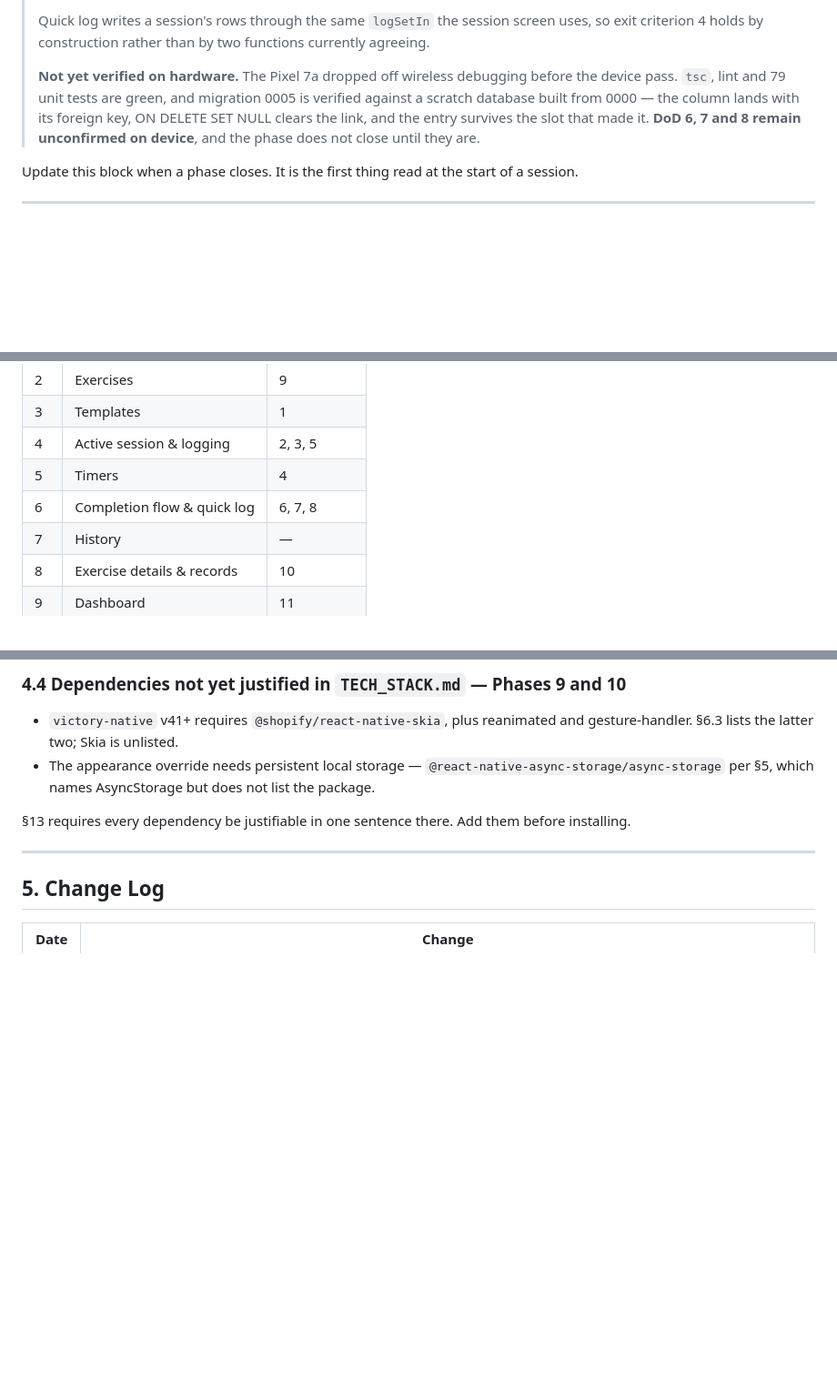
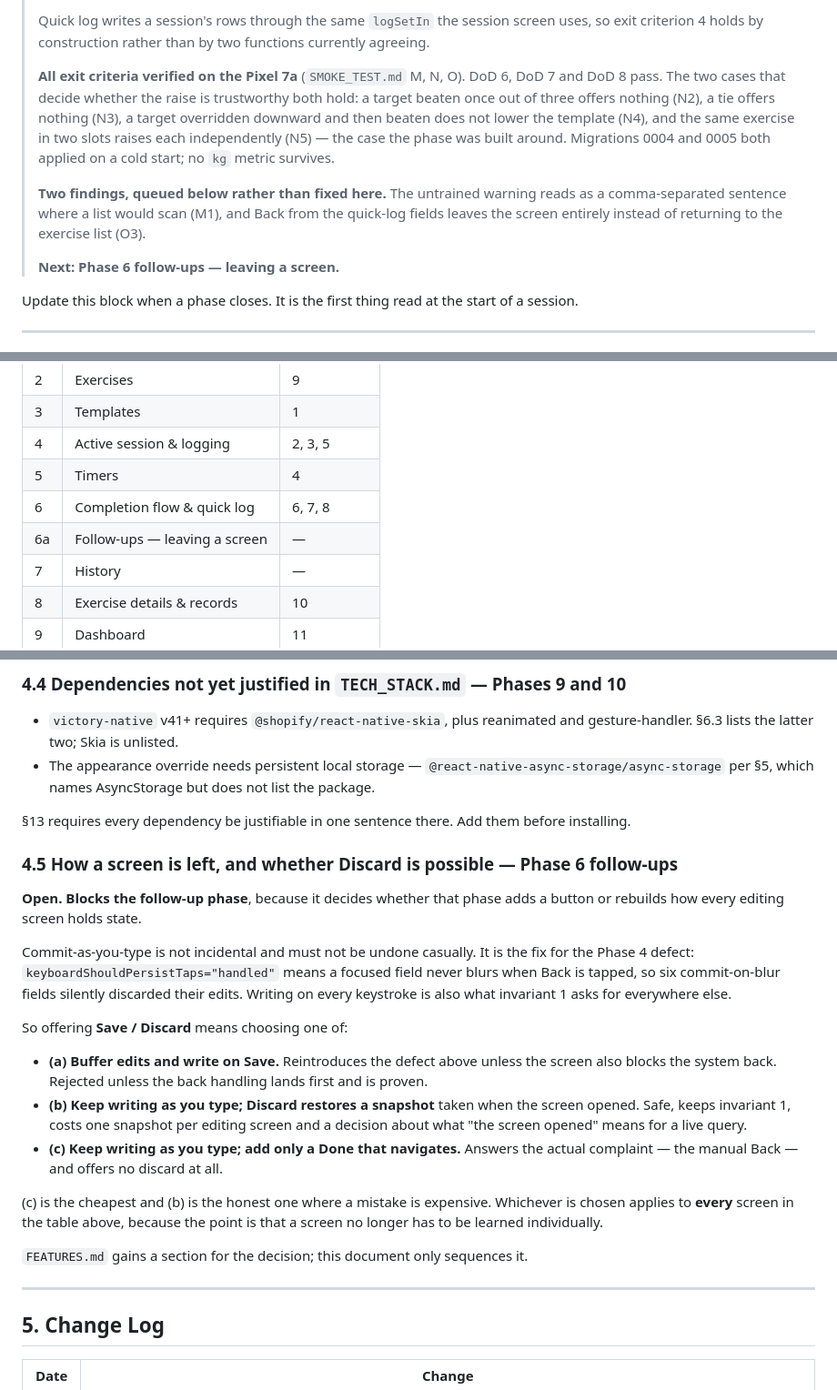
Before and after one commit to pratiknkulkarni/zoomies, a Markdown page: docs/PLAN.md, 3 parts joined by grey strips. Shown at 91% size. GitHub-like rendering; blank space fills up the shorter version.

```diff
--- a/docs/PLAN.md
+++ b/docs/PLAN.md
@@ -175,12 +175,20 @@
 > screen uses, so exit criterion 4 holds by construction rather than by two
 > functions currently agreeing.
 >
-> **Not yet verified on hardware.** The Pixel 7a dropped off wireless debugging
-> before the device pass. `tsc`, lint and 79 unit tests are green, and migration
-> 0005 is verified against a scratch database built from 0000 — the column lands
-> with its foreign key, ON DELETE SET NULL clears the link, and the entry
-> survives the slot that made it. **DoD 6, 7 and 8 remain unconfirmed on
-> device**, and the phase does not close until they are.
+> **All exit criteria verified on the Pixel 7a** (`SMOKE_TEST.md` M, N, O).
+> DoD 6, DoD 7 and DoD 8 pass. The two cases that decide whether the raise is
+> trustworthy both hold: a target beaten once out of three offers nothing (N2),
+> a tie offers nothing (N3), a target overridden downward and then beaten does
+> not lower the template (N4), and the same exercise in two slots raises each
+> independently (N5) — the case the phase was built around. Migrations 0004 and
+> 0005 both applied on a cold start; no `kg` metric survives.
+>
+> **Two findings, queued below rather than fixed here.** The untrained warning
+> reads as a comma-separated sentence where a list would scan (M1), and Back
+> from the quick-log fields leaves the screen entirely instead of returning to
+> the exercise list (O3).
+>
+> **Next: Phase 6 follow-ups — leaving a screen.**
 
 Update this block when a phase closes. It is the first thing read at the start
 of a session.
@@ -227,6 +235,7 @@ is wrong and should be corrected.
 | 4 | Active session & logging | 2, 3, 5 |
 | 5 | Timers | 4 |
 | 6 | Completion flow & quick log | 6, 7, 8 |
+| 6a | Follow-ups — leaving a screen | — |
 | 7 | History | — |
 | 8 | Exercise details & records | 10 |
 | 9 | Dashboard | 11 |
@@ -637,6 +703,34 @@ personal-record queries arrive.
 §13 requires every dependency be justifiable in one sentence there. Add them
 before installing.
 
+### 4.5 How a screen is left, and whether Discard is possible — Phase 6 follow-ups
+
+**Open. Blocks the follow-up phase**, because it decides whether that phase adds
+a button or rebuilds how every editing screen holds state.
+
+Commit-as-you-type is not incidental and must not be undone casually. It is the
+fix for the Phase 4 defect: `keyboardShouldPersistTaps="handled"` means a
+focused field never blurs when Back is tapped, so six commit-on-blur fields
+silently discarded their edits. Writing on every keystroke is also what
+invariant 1 asks for everywhere else.
+
+So offering **Save / Discard** means choosing one of:
+
+- **(a) Buffer edits and write on Save.** Reintroduces the defect above unless
+  the screen also blocks the system back. Rejected unless the back handling
+  lands first and is proven.
+- **(b) Keep writing as you type; Discard restores a snapshot** taken when the
+  screen opened. Safe, keeps invariant 1, costs one snapshot per editing screen
+  and a decision about what "the screen opened" means for a live query.
+- **(c) Keep writing as you type; add only a Done that navigates.** Answers the
+  actual complaint — the manual Back — and offers no discard at all.
+
+(c) is the cheapest and (b) is the honest one where a mistake is expensive.
+Whichever is chosen applies to **every** screen in the table above, because the
+point is that a screen no longer has to be learned individually.
+
+`FEATURES.md` gains a section for the decision; this document only sequences it.
+
 ---
 
 ## 5. Change Log
```
Also changed, not shown: other parts of docs/PLAN.md (+57 -0 lines), docs/SMOKE_TEST.md (+16 -0 lines).
